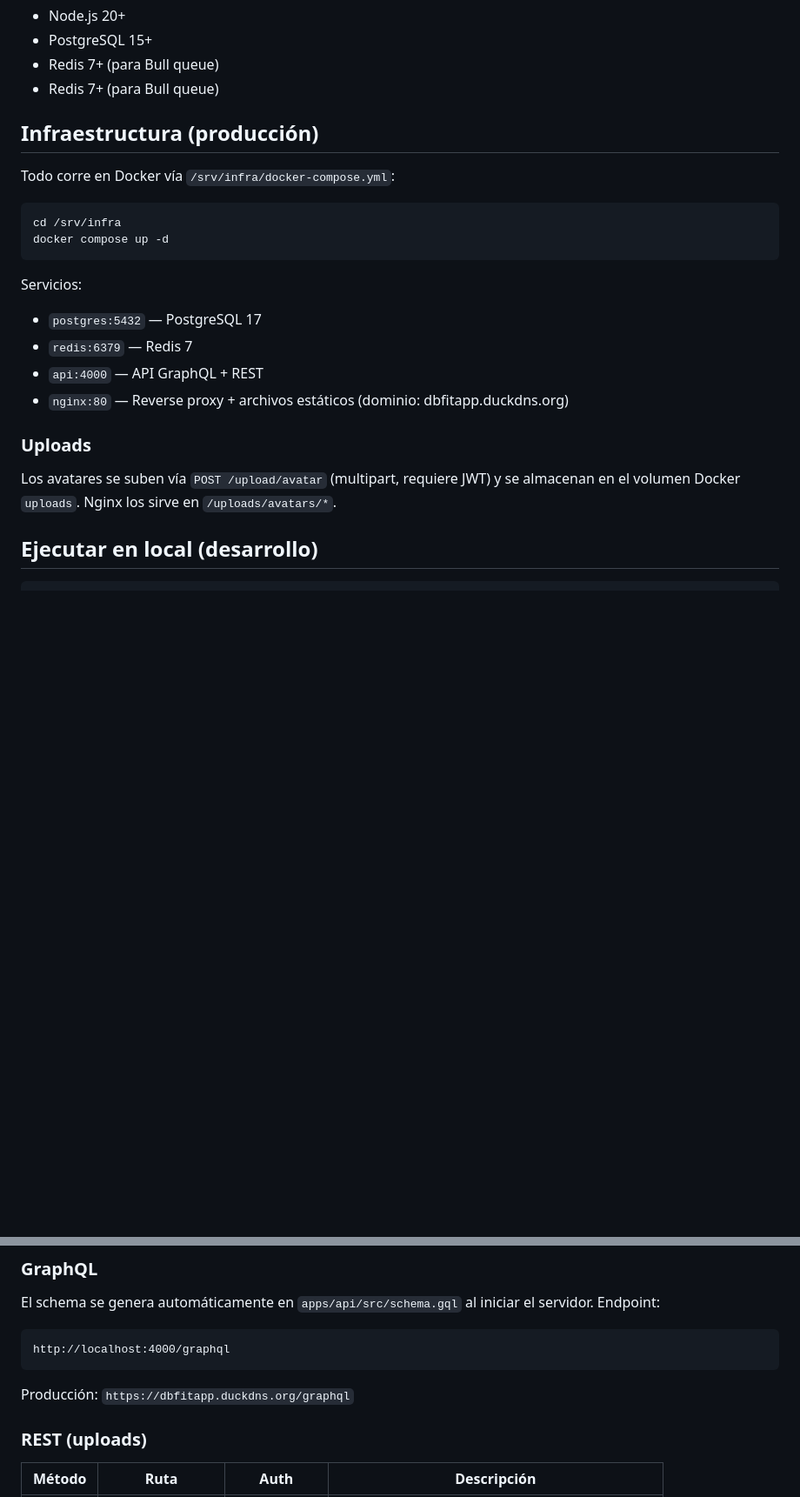
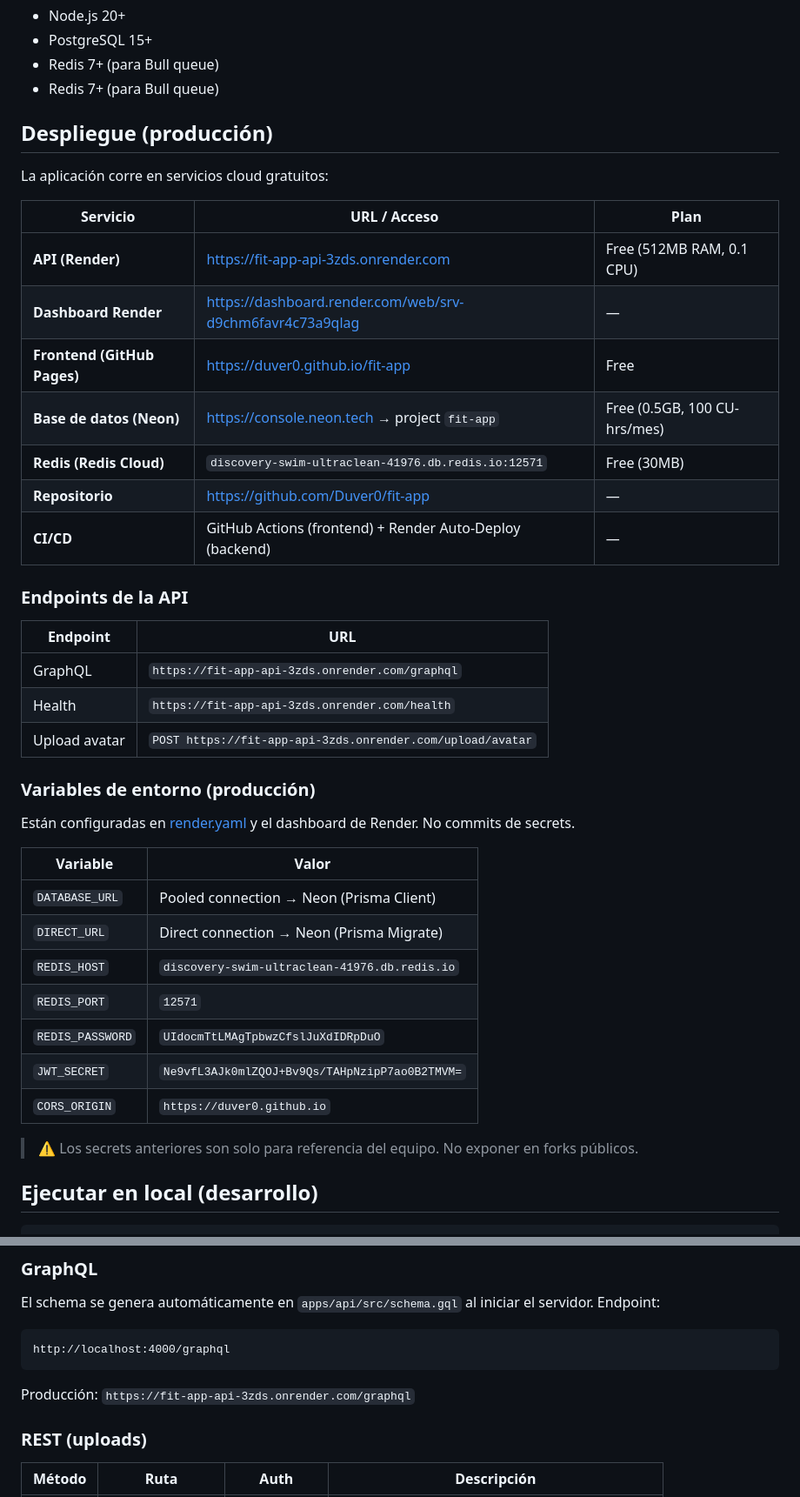
Before and after one commit to Duver0/fit-app, a Markdown page: README.md, 2 parts joined by grey strips. Shown at 87% size. Drawn GitHub-style; blank space fills up the shorter version.

Commit message:
docs: add deployment services table to README
- Include Render API URL, Neon DB, Redis Cloud, GitHub Pages
- Add endpoints and environment variables quick reference
- Update obsolete API URL reference

````diff
--- a/README.md
+++ b/README.md
@@ -82,24 +82,43 @@ fit-app/
 - Redis 7+ (para Bull queue)
 - Redis 7+ (para Bull queue)
 
-## Infraestructura (producción)
+## Despliegue (producción)
 
-Todo corre en Docker vía `/srv/infra/docker-compose.yml`:
+La aplicación corre en servicios cloud gratuitos:
 
-```bash
-cd /srv/infra
-docker compose up -d
-```
+| Servicio | URL / Acceso | Plan |
+|----------|-------------|------|
+| **API (Render)** | [https://fit-app-api-3zds.onrender.com](https://fit-app-api-3zds.onrender.com) | Free (512MB RAM, 0.1 CPU) |
+| **Dashboard Render** | [https://dashboard.render.com/web/srv-d9chm6favr4c73a9qlag](https://dashboard.render.com/web/srv-d9chm6favr4c73a9qlag) | — |
+| **Frontend (GitHub Pages)** | [https://duver0.github.io/fit-app](https://duver0.github.io/fit-app) | Free |
+| **Base de datos (Neon)** | [https://console.neon.tech](https://console.neon.tech) → project `fit-app` | Free (0.5GB, 100 CU-hrs/mes) |
+| **Redis (Redis Cloud)** | `discovery-swim-ultraclean-41976.db.redis.io:12571` | Free (30MB) |
+| **Repositorio** | [https://github.com/Duver0/fit-app](https://github.com/Duver0/fit-app) | — |
+| **CI/CD** | GitHub Actions (frontend) + Render Auto-Deploy (backend) | — |
 
-Servicios:
-- `postgres:5432` — PostgreSQL 17
-- `redis:6379` — Redis 7
-- `api:4000` — API GraphQL + REST
-- `nginx:80` — Reverse proxy + archivos estáticos (dominio: dbfitapp.duckdns.org)
+### Endpoints de la API
 
-### Uploads
+| Endpoint | URL |
+|----------|-----|
+| GraphQL | `https://fit-app-api-3zds.onrender.com/graphql` |
+| Health | `https://fit-app-api-3zds.onrender.com/health` |
+| Upload avatar | `POST https://fit-app-api-3zds.onrender.com/upload/avatar` |
 
-Los avatares se suben vía `POST /upload/avatar` (multipart, requiere JWT) y se almacenan en el volumen Docker `uploads`. Nginx los sirve en `/uploads/avatars/*`.
+### Variables de entorno (producción)
+
+Están configuradas en [render.yaml](./render.yaml) y el dashboard de Render. No commits de secrets.
+
+| Variable | Valor |
+|----------|-------|
+| `DATABASE_URL` | Pooled connection → Neon (Prisma Client) |
+| `DIRECT_URL` | Direct connection → Neon (Prisma Migrate) |
+| `REDIS_HOST` | `discovery-swim-ultraclean-41976.db.redis.io` |
+| `REDIS_PORT` | `12571` |
+| `REDIS_PASSWORD` | `UIdocmTtLMAgTpbwzCfslJuXdIDRpDuO` |
+| `JWT_SECRET` | `Ne9vfL3AJk0mlZQOJ+Bv9Qs/TAHpNzipP7ao0B2TMVM=` |
+| `CORS_ORIGIN` | `https://duver0.github.io` |
+
+> ⚠️ Los secrets anteriores son solo para referencia del equipo. No exponer en forks públicos.
 
 ## Ejecutar en local (desarrollo)
 
@@ -156,7 +175,7 @@ El schema se genera automáticamente en `apps/api/src/schema.gql` al iniciar el
 http://localhost:4000/graphql
 ```
 
-Producción: `https://dbfitapp.duckdns.org/graphql`
+Producción: `https://fit-app-api-3zds.onrender.com/graphql`
 
 ### REST (uploads)
 
````
